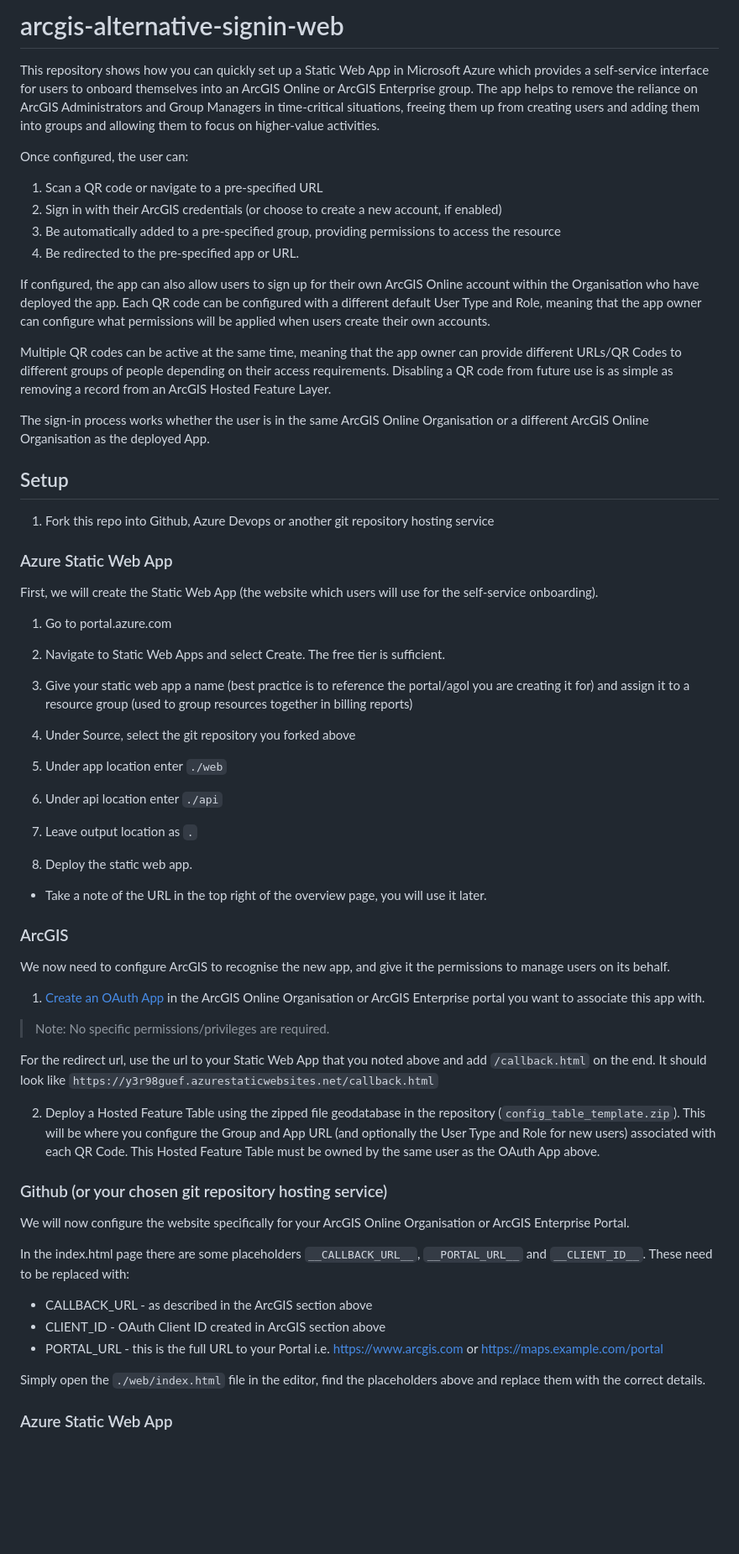
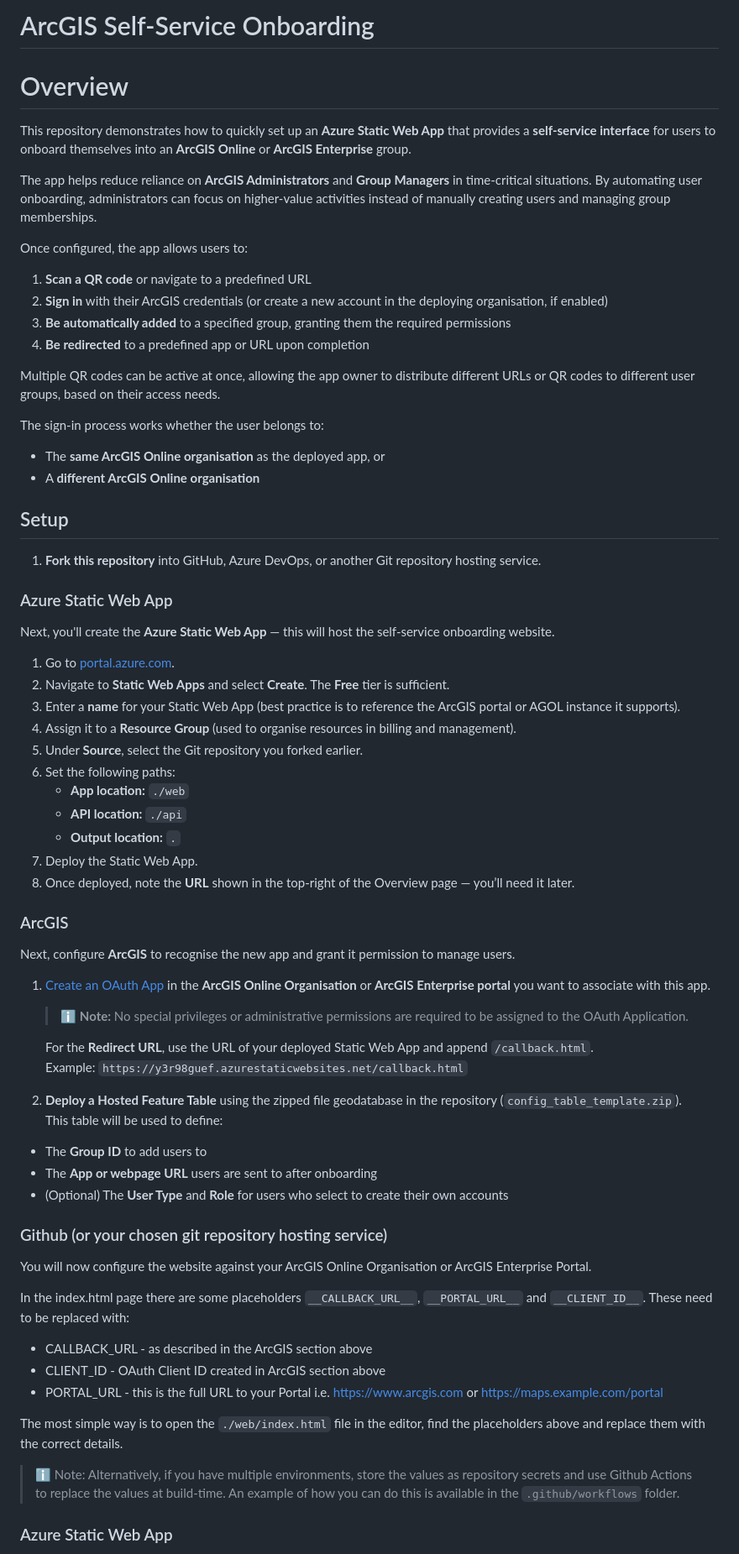
Before and after one commit to keiranbray/arcgis-self-service-onboarding, a Markdown page: README.md, the part around one of its changes. Shown at 84% size. Drawn GitHub-style; blank space fills up the shorter version.

Commit message:
Improve readability of documentation

```diff
--- a/README.md
+++ b/README.md
@@ -1,71 +1,76 @@
-# arcgis-alternative-signin-web
+# ArcGIS Self-Service Onboarding
 
-This repository shows how you can quickly set up a Static Web App in Microsoft Azure which provides a
-self-service interface for users to onboard themselves into an ArcGIS Online or ArcGIS Enterprise group.
-The app helps to remove the reliance on ArcGIS Administrators and Group Managers in time-critical situations,
-freeing them up from creating users and adding them into groups and allowing them to focus on higher-value activities.
+# Overview
 
-Once configured, the user can:
-1. Scan a QR code or navigate to a pre-specified URL
-2. Sign in with their ArcGIS credentials (or choose to create a new account, if enabled)
-3. Be automatically added to a pre-specified group, providing permissions to access the resource
-4. Be redirected to the pre-specified app or URL.
+This repository demonstrates how to quickly set up an **Azure Static Web App** that provides a **self-service interface** for users to onboard themselves into an **ArcGIS Online** or **ArcGIS Enterprise** group.
 
-If configured, the app can also allow users to sign up for their own ArcGIS Online account within the Organisation
-who have deployed the app. Each QR code can be configured with a different default User Type and Role, meaning that
-the app owner can configure what permissions will be applied when users create their own accounts.
+The app helps reduce reliance on **ArcGIS Administrators** and **Group Managers** in time-critical situations. By automating user onboarding, administrators can focus on higher-value activities instead of manually creating users and managing group memberships.
 
-Multiple QR codes can be active at the same time, meaning that the app owner can provide different URLs/QR Codes to
-different groups of people depending on their access requirements. Disabling a QR code from future use is as simple as
-removing a record from an ArcGIS Hosted Feature Layer.
+Once configured, the app allows users to:
 
-The sign-in process works whether the user is in the same ArcGIS Online Organisation or a different ArcGIS Online Organisation
-as the deployed App.
+1. **Scan a QR code** or navigate to a predefined URL
+2. **Sign in** with their ArcGIS credentials (or create a new account in the deploying organisation, if enabled)
+3. **Be automatically added** to a specified group, granting them the required permissions
+4. **Be redirected** to a predefined app or URL upon completion
+
+Multiple QR codes can be active at once, allowing the app owner to distribute different URLs or QR codes to different user groups, based on their access needs.
+
+The sign-in process works whether the user belongs to:
+- The **same ArcGIS Online organisation** as the deployed app, or
+- A **different ArcGIS Online organisation**
+
 
 ## Setup
 
-1. Fork this repo into Github, Azure Devops or another git repository hosting service
+1. **Fork this repository** into GitHub, Azure DevOps, or another Git repository hosting service.
 
 ### Azure Static Web App
 
-First, we will create the Static Web App (the website which users will use for the self-service onboarding).
+Next, you'll create the **Azure Static Web App** — this will host the self-service onboarding website.
 
-1. Go to portal.azure.com
-2. Navigate to Static Web Apps and select Create. The free tier is sufficient.
-3. Give your static web app a name (best practice is to reference the portal/agol you are creating it for)
-and assign it to a resource group (used to group resources together in billing reports)
-4. Under Source, select the git repository you forked above
-5. Under app location enter `./web`
-6. Under api location enter `./api`
-7. Leave output location as `.`
+1. Go to [portal.azure.com](https://portal.azure.com).
+2. Navigate to **Static Web Apps** and select **Create**. The **Free** tier is sufficient.
+3. Enter a **name** for your Static Web App (best practice is to reference the ArcGIS portal or AGOL instance it supports).
+4. Assign it to a **Resource Group** (used to organise resources in billing and management).
+5. Under **Source**, select the Git repository you forked earlier.
+6. Set the following paths:
+   - **App location:** `./web`
+   - **API location:** `./api`
+   - **Output location:** `.`
+7. Deploy the Static Web App.
+8. Once deployed, note the **URL** shown in the top-right of the Overview page — you’ll need it later.
 
-8. Deploy the static web app.
-- Take a note of the URL in the top right of the overview page, you will use it later.
 
 ### ArcGIS
 
-We now need to configure ArcGIS to recognise the new app, and give it the permissions to manage users on its behalf.
+Next, configure **ArcGIS** to recognise the new app and grant it permission to manage users.
 
-1. [Create an OAuth App](https://developers.arcgis.com/documentation/security-and-authentication/user-authentication/tutorials/create-oauth-credentials-user-auth/) in the ArcGIS Online Organisation or ArcGIS Enterprise portal you want to associate this app with.
+1. [Create an OAuth App](https://developers.arcgis.com/documentation/security-and-authentication/user-authentication/tutorials/create-oauth-credentials-user-auth/) in the **ArcGIS Online Organisation** or **ArcGIS Enterprise portal** you want to associate with this app.
 
-> Note: No specific permissions/privileges are required.
+   > ℹ️ **Note:** No special privileges or administrative permissions are required to be assigned to the OAuth Application.
 
-For the redirect url, use the url to your Static Web App that you noted above and add `/callback.html` on the end. It should look like
-`https://y3r98guef.azurestaticwebsites.net/callback.html`
+   For the **Redirect URL**, use the URL of your deployed Static Web App and append `/callback.html`.
+   Example:  `https://y3r98guef.azurestaticwebsites.net/callback.html`
 
-2. Deploy a Hosted Feature Table using the zipped file geodatabase in the repository (`config_table_template.zip`). This will be where you configure
-the Group and App URL (and optionally the User Type and Role for new users) associated with each QR Code. This Hosted Feature Table must be owned by the same user as the OAuth App above.
+2. **Deploy a Hosted Feature Table** using the zipped file geodatabase in the repository (`config_table_template.zip`).
+This table will be used to define:
+- The **Group ID** to add users to
+- The **App or webpage URL** users are sent to after onboarding
+- (Optional) The **User Type** and **Role** for users who select to create their own accounts
+
 
 ### Github (or your chosen git repository hosting service)
 
-We will now configure the website specifically for your ArcGIS Online Organisation or ArcGIS Enterprise Portal.
+You will now configure the website against your ArcGIS Online Organisation or ArcGIS Enterprise Portal.
 
 In the index.html page there are some placeholders `__CALLBACK_URL__`, `__PORTAL_URL__` and `__CLIENT_ID__`. These need to be replaced with:
 - CALLBACK_URL - as described in the ArcGIS section above
 - CLIENT_ID - OAuth Client ID created in ArcGIS section above
 - PORTAL_URL - this is the full URL to your Portal i.e. https://www.arcgis.com or https://maps.example.com/portal
 
-Simply open the `./web/index.html` file in the editor, find the placeholders above and replace them with the correct details.
+The most simple way is to open the `./web/index.html` file in the editor, find the placeholders above and replace them with the correct details.
+
+> ℹ️ Note: Alternatively, if you have multiple environments, store the values as repository secrets and use Github Actions to replace the values at build-time. An example of how you can do this is available in the `.github/workflows` folder.
 
 
 ### Azure Static Web App
```
Also changed, not shown: other parts of README.md (+68 -27 lines).
